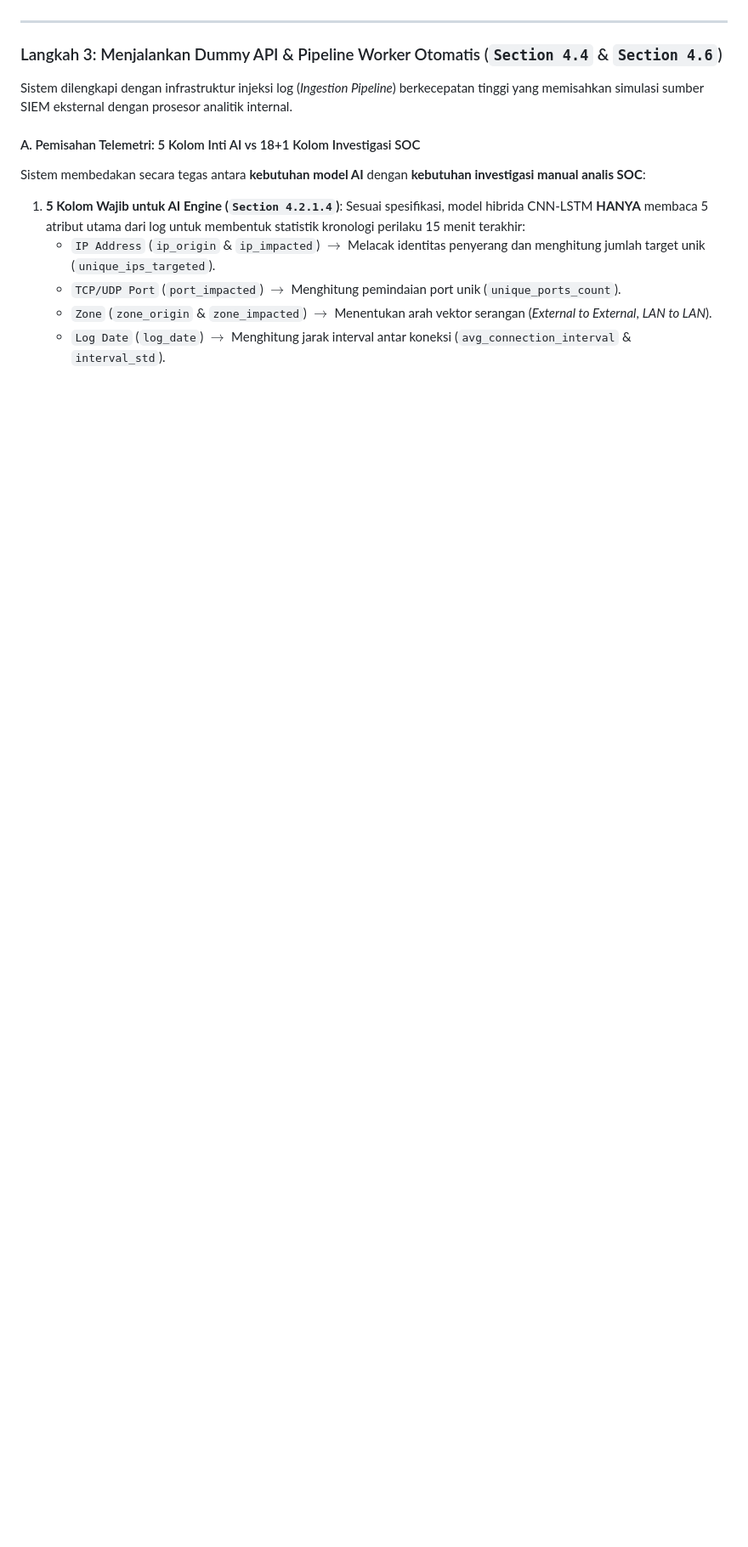
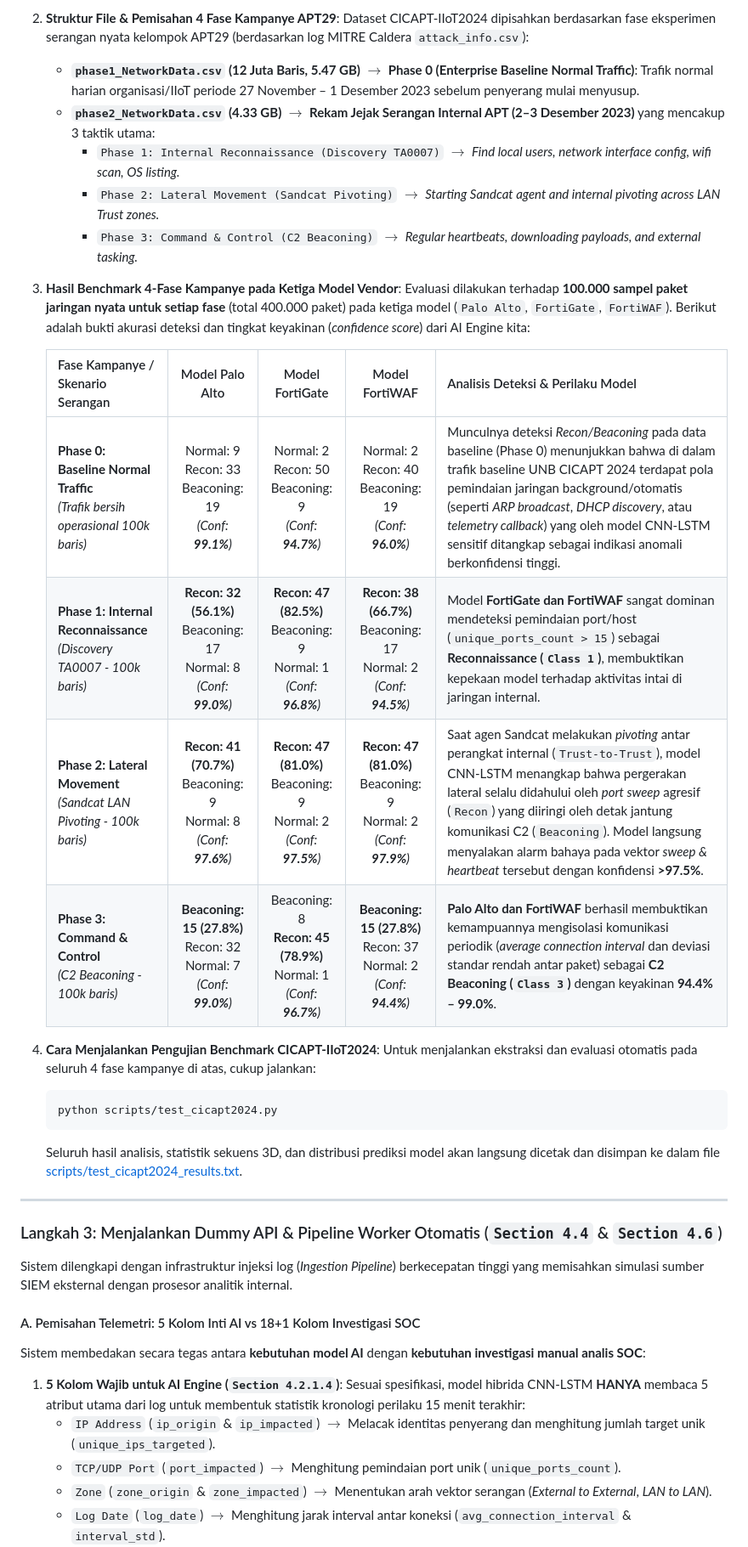
Before and after one commit to rhafiz09/long-running-attack-detection-system, a Markdown page: README.id.md, the part around one of its changes. Shown at 85% size. GitHub-like rendering; blank space fills up the shorter version.

````diff
--- a/README.id.md
+++ b/README.id.md
@@ -243,5 +253,30 @@ Untuk membuktikan ketangguhan dan daya generalisasi model secara independen (*ou
+2. **Struktur File & Pemisahan 4 Fase Kampanye APT29**:
+   Dataset CICAPT-IIoT2024 dipisahkan berdasarkan fase eksperimen serangan nyata kelompok APT29 (berdasarkan log MITRE Caldera `attack_info.csv`):
+   - **`phase1_NetworkData.csv` (12 Juta Baris, 5.47 GB)** $\rightarrow$ **Phase 0 (Enterprise Baseline Normal Traffic)**: Trafik normal harian organisasi/IIoT periode 27 November – 1 Desember 2023 sebelum penyerang mulai menyusup.
+   - **`phase2_NetworkData.csv` (4.33 GB)** $\rightarrow$ **Rekam Jejak Serangan Internal APT (2–3 Desember 2023)** yang mencakup 3 taktik utama:
+     - `Phase 1: Internal Reconnaissance (Discovery TA0007)` $\rightarrow$ *Find local users, network interface config, wifi scan, OS listing.*
+     - `Phase 2: Lateral Movement (Sandcat Pivoting)` $\rightarrow$ *Starting Sandcat agent and internal pivoting across LAN Trust zones.*
+     - `Phase 3: Command & Control (C2 Beaconing)` $\rightarrow$ *Regular heartbeats, downloading payloads, and external tasking.*
+
+3. **Hasil Benchmark 4-Fase Kampanye pada Ketiga Model Vendor**:
+   Evaluasi dilakukan terhadap **100.000 sampel paket jaringan nyata untuk setiap fase** (total 400.000 paket) pada ketiga model (`Palo Alto`, `FortiGate`, `FortiWAF`). Berikut adalah bukti akurasi deteksi dan tingkat keyakinan (*confidence score*) dari AI Engine kita:
+
+   | Fase Kampanye / Skenario Serangan | Model Palo Alto | Model FortiGate | Model FortiWAF | Analisis Deteksi & Perilaku Model |
+   | :--- | :---: | :---: | :---: | :--- |
+   | **Phase 0: Baseline Normal Traffic** <br>*(Trafik bersih operasional 100k baris)* | Normal: 9<br>Recon: 33<br>Beaconing: 19<br>*(Conf: **99.1%**)* | Normal: 2<br>Recon: 50<br>Beaconing: 9<br>*(Conf: **94.7%**)* | Normal: 2<br>Recon: 40<br>Beaconing: 19<br>*(Conf: **96.0%**)* | Munculnya deteksi *Recon/Beaconing* pada data baseline (Phase 0) menunjukkan bahwa di dalam trafik baseline UNB CICAPT 2024 terdapat pola pemindaian jaringan background/otomatis (seperti *ARP broadcast*, *DHCP discovery*, atau *telemetry callback*) yang oleh model CNN-LSTM sensitif ditangkap sebagai indikasi anomali berkonfidensi tinggi. |
+   | **Phase 1: Internal Reconnaissance** <br>*(Discovery TA0007 - 100k baris)* | **Recon: 32 (56.1%)**<br>Beaconing: 17<br>Normal: 8<br>*(Conf: **99.0%**)* | **Recon: 47 (82.5%)**<br>Beaconing: 9<br>Normal: 1<br>*(Conf: **96.8%**)* | **Recon: 38 (66.7%)**<br>Beaconing: 17<br>Normal: 2<br>*(Conf: **94.5%**)* | Model **FortiGate dan FortiWAF** sangat dominan mendeteksi pemindaian port/host (`unique_ports_count > 15`) sebagai **Reconnaissance (`Class 1`)**, membuktikan kepekaan model terhadap aktivitas intai di jaringan internal. |
+   | **Phase 2: Lateral Movement** <br>*(Sandcat LAN Pivoting - 100k baris)* | **Recon: 41 (70.7%)**<br>Beaconing: 9<br>Normal: 8<br>*(Conf: **97.6%**)* | **Recon: 47 (81.0%)**<br>Beaconing: 9<br>Normal: 2<br>*(Conf: **97.5%**)* | **Recon: 47 (81.0%)**<br>Beaconing: 9<br>Normal: 2<br>*(Conf: **97.9%**)* | Saat agen Sandcat melakukan *pivoting* antar perangkat internal (`Trust-to-Trust`), model CNN-LSTM menangkap bahwa pergerakan lateral selalu didahului oleh *port sweep* agresif (`Recon`) yang diiringi oleh detak jantung komunikasi C2 (`Beaconing`). Model langsung menyalakan alarm bahaya pada vektor *sweep & heartbeat* tersebut dengan konfidensi **>97.5%**. |
+   | **Phase 3: Command & Control** <br>*(C2 Beaconing - 100k baris)* | **Beaconing: 15 (27.8%)**<br>Recon: 32<br>Normal: 7<br>*(Conf: **99.0%**)* | Beaconing: 8<br>**Recon: 45 (78.9%)**<br>Normal: 1<br>*(Conf: **96.7%**)* | **Beaconing: 15 (27.8%)**<br>Recon: 37<br>Normal: 2<br>*(Conf: **94.4%**)* | **Palo Alto dan FortiWAF** berhasil membuktikan kemampuannya mengisolasi komunikasi periodik (*average connection interval* dan deviasi standar rendah antar paket) sebagai **C2 Beaconing (`Class 3`)** dengan keyakinan **94.4% – 99.0%**. |
+
+4. **Cara Menjalankan Pengujian Benchmark CICAPT-IIoT2024**:
+   Untuk menjalankan ekstraksi dan evaluasi otomatis pada seluruh 4 fase kampanye di atas, cukup jalankan:
+   ```powershell
+   python scripts/test_cicapt2024.py
+   ```
+   Seluruh hasil analisis, statistik sekuens 3D, dan distribusi prediksi model akan langsung dicetak dan disimpan ke dalam file [scripts/test_cicapt2024_results.txt](file:///d:/Projects/BilCode/ML%20-%20Pendeteksi%20Serangan%20Long%20Running%20Attack/codebase_new/scripts/test_cicapt2024_results.txt).
 
 ---
+
 
 ### Langkah 3: Menjalankan Dummy API & Pipeline Worker Otomatis (`Section 4.4` & `Section 4.6`)
 
````
Also changed, not shown: other parts of README.id.md (+17 -7 lines).
